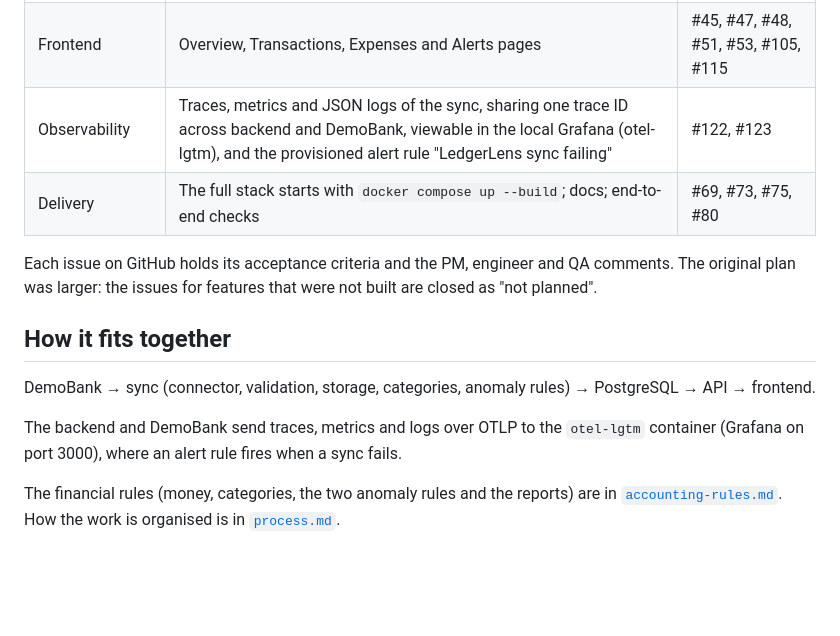
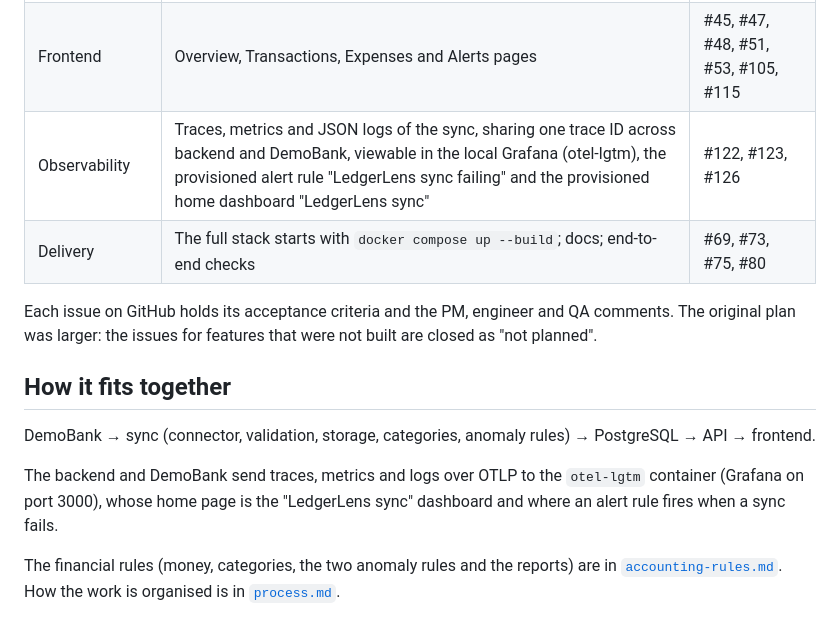
Before and after one commit to kkzzbb/LedgerLens, a Markdown page: docs/scope.md, the part around the change. GitHub-like rendering; blank space fills up the shorter version.

```diff
--- a/docs/scope.md
+++ b/docs/scope.md
@@ -24,7 +24,7 @@ something to find.
 | Anomaly detection | Duplicate payment and large expense rules, run after every sync; flags can be listed and marked reviewed | #27, #28, #30, #32 |
 | API | Accounts, transactions with filters, categories, reports and anomalies | #23, #24 |
 | Frontend | Overview, Transactions, Expenses and Alerts pages | #45, #47, #48, #51, #53, #105, #115 |
-| Observability | Traces, metrics and JSON logs of the sync, sharing one trace ID across backend and DemoBank, viewable in the local Grafana (otel-lgtm), and the provisioned alert rule "LedgerLens sync failing" | #122, #123 |
+| Observability | Traces, metrics and JSON logs of the sync, sharing one trace ID across backend and DemoBank, viewable in the local Grafana (otel-lgtm), the provisioned alert rule "LedgerLens sync failing" and the provisioned home dashboard "LedgerLens sync" | #122, #123, #126 |
 | Delivery | The full stack starts with `docker compose up --build`; docs; end-to-end checks | #69, #73, #75, #80 |
 
 Each issue on GitHub holds its acceptance criteria and the PM, engineer and
@@ -37,8 +37,9 @@ DemoBank → sync (connector, validation, storage, categories, anomaly
 rules) → PostgreSQL → API → frontend.
 
 The backend and DemoBank send traces, metrics and logs over OTLP to the
-`otel-lgtm` container (Grafana on port 3000), where an alert rule fires
-when a sync fails.
+`otel-lgtm` container (Grafana on port 3000), whose home page is the
+"LedgerLens sync" dashboard and where an alert rule fires when a sync
+fails.
 
 The financial rules (money, categories, the two anomaly rules and the
 reports) are in [`accounting-rules.md`](accounting-rules.md). How the work
```
Also changed, not shown: README.md (+28 -1 lines), docs/screenshots.md (+12 -2 lines), docs/screenshots/grafana-sync-dashboard.png (added).
